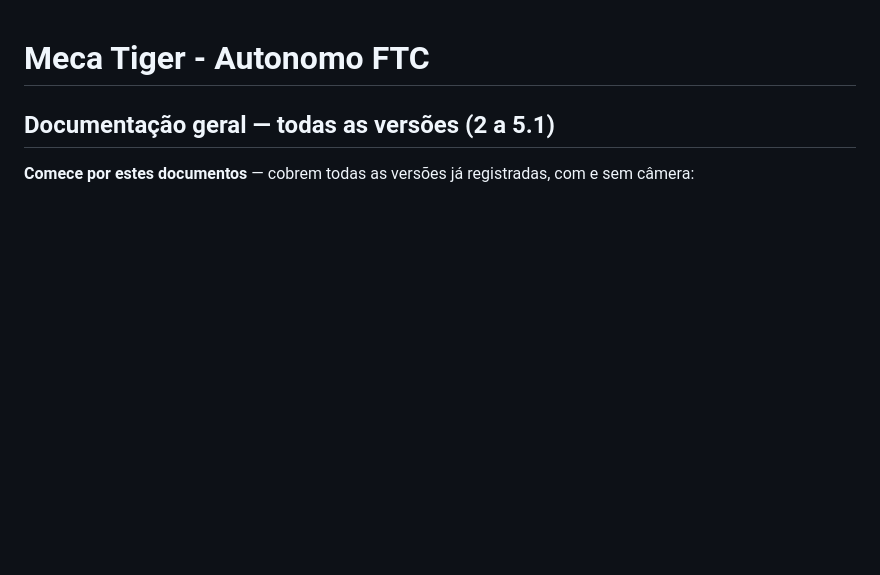
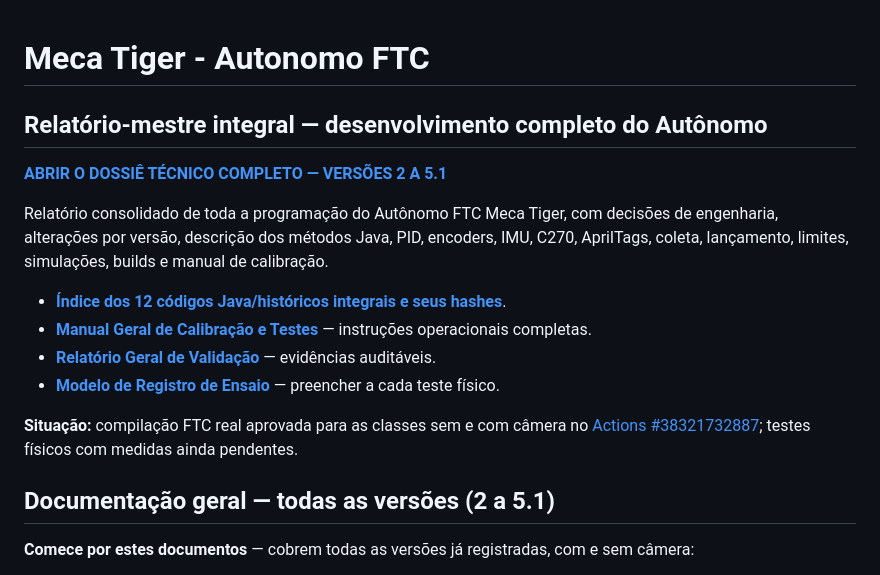
Before and after one commit to pabloinaciosilvestreinacio-collab/meca-tiger-autonomo, a Markdown page: README.md, the part around the change. Drawn GitHub-style; blank space fills up the shorter version.

Commit message:
docs: destacar dossier tecnico integral e indice dos 12 codigos em README.md

```diff
--- a/README.md
+++ b/README.md
@@ -1,4 +1,17 @@
 # Meca Tiger - Autonomo FTC
+
+## Relatório-mestre integral — desenvolvimento completo do Autônomo
+
+**[ABRIR O DOSSIÊ TÉCNICO COMPLETO — VERSÕES 2 A 5.1](DOSSIER_TECNICO_COMPLETO_AUTONOMO.md)**
+
+Relatório consolidado de toda a programação do Autônomo FTC Meca Tiger, com decisões de engenharia, alterações por versão, descrição dos métodos Java, PID, encoders, IMU, C270, AprilTags, coleta, lançamento, limites, simulações, builds e manual de calibração.
+
+- **[Índice dos 12 códigos Java/históricos integrais e seus hashes](INDICE_COMPLETO_CODIGOS_AUTONOMO.md)**.
+- **[Manual Geral de Calibração e Testes](MANUAL_GERAL_CALIBRACAO_TESTES.md)** — instruções operacionais completas.
+- **[Relatório Geral de Validação](RELATORIO_GERAL_VALIDACAO_SOFTWARE.md)** — evidências auditáveis.
+- **[Modelo de Registro de Ensaio](MODELO_REGISTRO_ENSAIO_AUTONOMO.md)** — preencher a cada teste físico.
+
+**Situação:** compilação FTC real aprovada para as classes sem e com câmera no [Actions #38321732887](https://github.com/pabloinaciosilvestreinacio-collab/meca-tiger-autonomo/actions/runs/38321732887); testes físicos com medidas ainda pendentes.
 
 ## Documentação geral — todas as versões (2 a 5.1)
 
```
